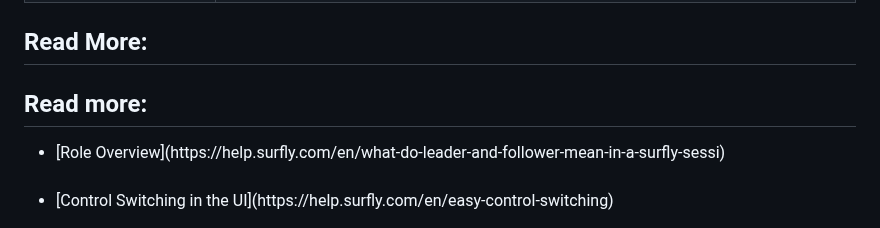
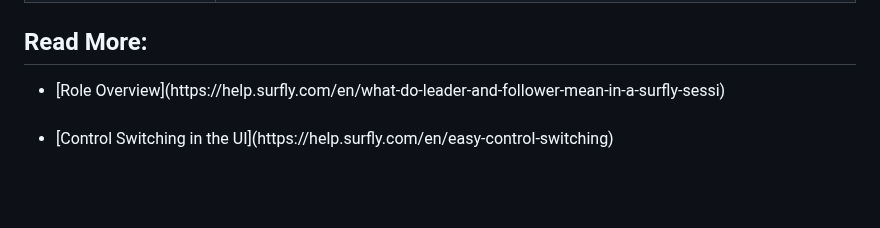
Before and after one commit to JSPOON3R/JSPOON3R.github.io, a Markdown page: guide/content/subsection2-2.md, the part around one of its changes. Rendered like a GitHub page; blank space fills up the shorter version.

```diff
--- a/guide/content/subsection2-2.md
+++ b/guide/content/subsection2-2.md
@@ -213,7 +213,6 @@ Below are the default distributions of Session roles in popular implementations.
 </table>
 
 ## Read More:<br>
-## Read more:<br>
 <ul>
 <li class="red bold"><a class="dark-gray normal-font">[Role Overview](https://help.surfly.com/en/what-do-leader-and-follower-mean-in-a-surfly-sessi)<br></a></li><br>
 <li class="red bold"><a class="dark-gray normal-font">[Control Switching in the UI](https://help.surfly.com/en/easy-control-switching)<br></a></li><br>
```
Also changed, not shown: other parts of guide/content/subsection2-2.md (+3 -3 lines).
